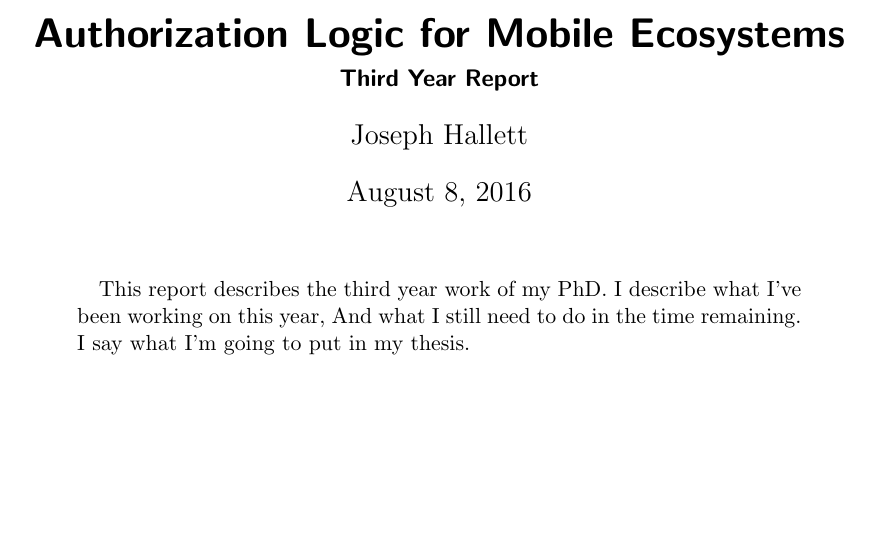
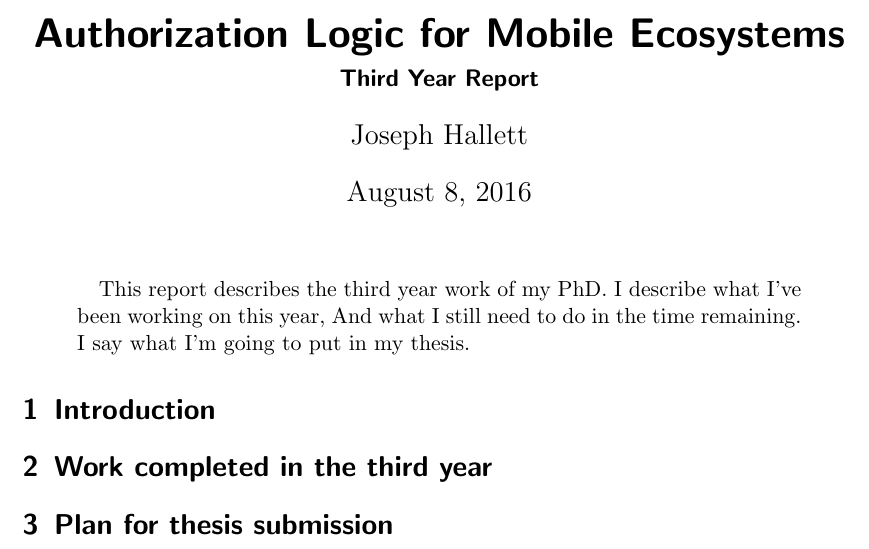
Before and after one commit to bogwonch/third-year-report, a LaTeX paper (report.tex): part of the page, cut so that both start at the same text, the shorter picture padded with empty space. Compiled offline with pdfLaTeX.

Commit message:
adds sections

```diff
--- a/report.tex
+++ b/report.tex
@@ -16,4 +16,14 @@
   I say what I'm going to put in my thesis.
 \end{abstract}
 
+\section{Introduction}
+\label{sec:introduction}
+
+\section{Work completed in the third year}
+\label{sec:work}
+
+\section{Plan for thesis submission}
+\label{sec:thesis}
+
+
 \end{document}
```
